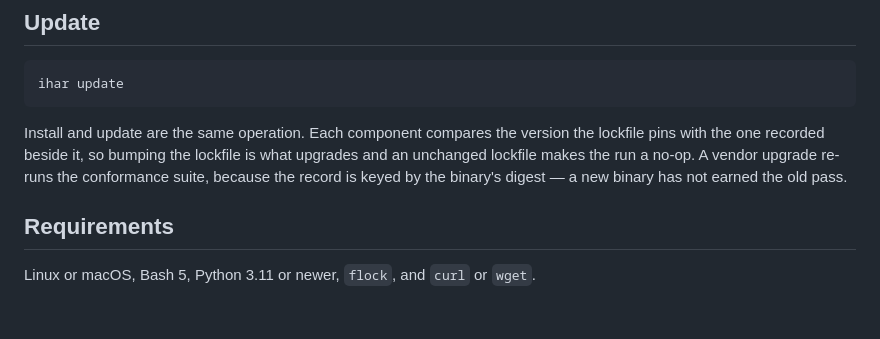
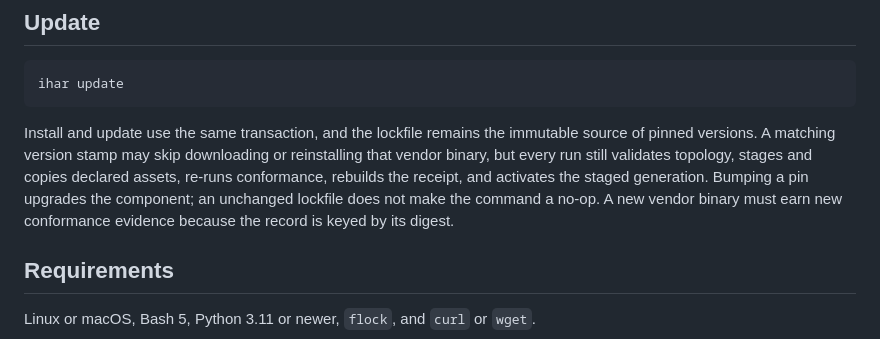
Before and after one commit to ikeniborn/ihar, a Markdown page: README.md, the part around the change. GitHub-like rendering; blank space fills up the shorter version.

````diff
--- a/README.md
+++ b/README.md
@@ -115,11 +115,12 @@ a floor, and neither the file nor a flag may lower it.
 ihar update
 ```
 
-Install and update are the same operation. Each component compares the version the
-lockfile pins with the one recorded beside it, so bumping the lockfile is what upgrades and
-an unchanged lockfile makes the run a no-op. A vendor upgrade re-runs the conformance suite,
-because the record is keyed by the binary's digest — a new binary has not earned the old
-pass.
+Install and update use the same transaction, and the lockfile remains the immutable source
+of pinned versions. A matching version stamp may skip downloading or reinstalling that
+vendor binary, but every run still validates topology, stages and copies declared assets,
+re-runs conformance, rebuilds the receipt, and activates the staged generation. Bumping a
+pin upgrades the component; an unchanged lockfile does not make the command a no-op. A new
+vendor binary must earn new conformance evidence because the record is keyed by its digest.
 
 ## Requirements
 
````
Also changed, not shown: docs/lld/unified-harness.md (+24 -19 lines), 1 other file.
